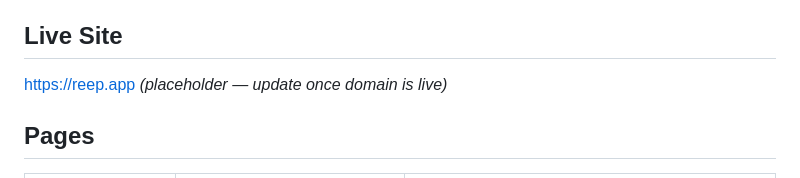
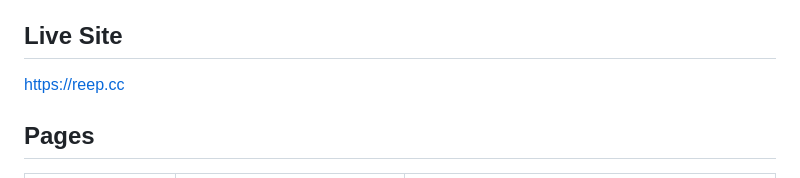
Before and after one commit to v2bobby/val-web, a Markdown page: README.md, the part around the change. Rendered like a GitHub page.

```diff
--- a/README.md
+++ b/README.md
@@ -6,7 +6,7 @@ A full, multi-page marketing site for Reep — a mission-critical digital inheri
 
 ## Live Site
 
-https://reep.app *(placeholder — update once domain is live)*
+https://reep.cc
 
 ## Pages
 
```
